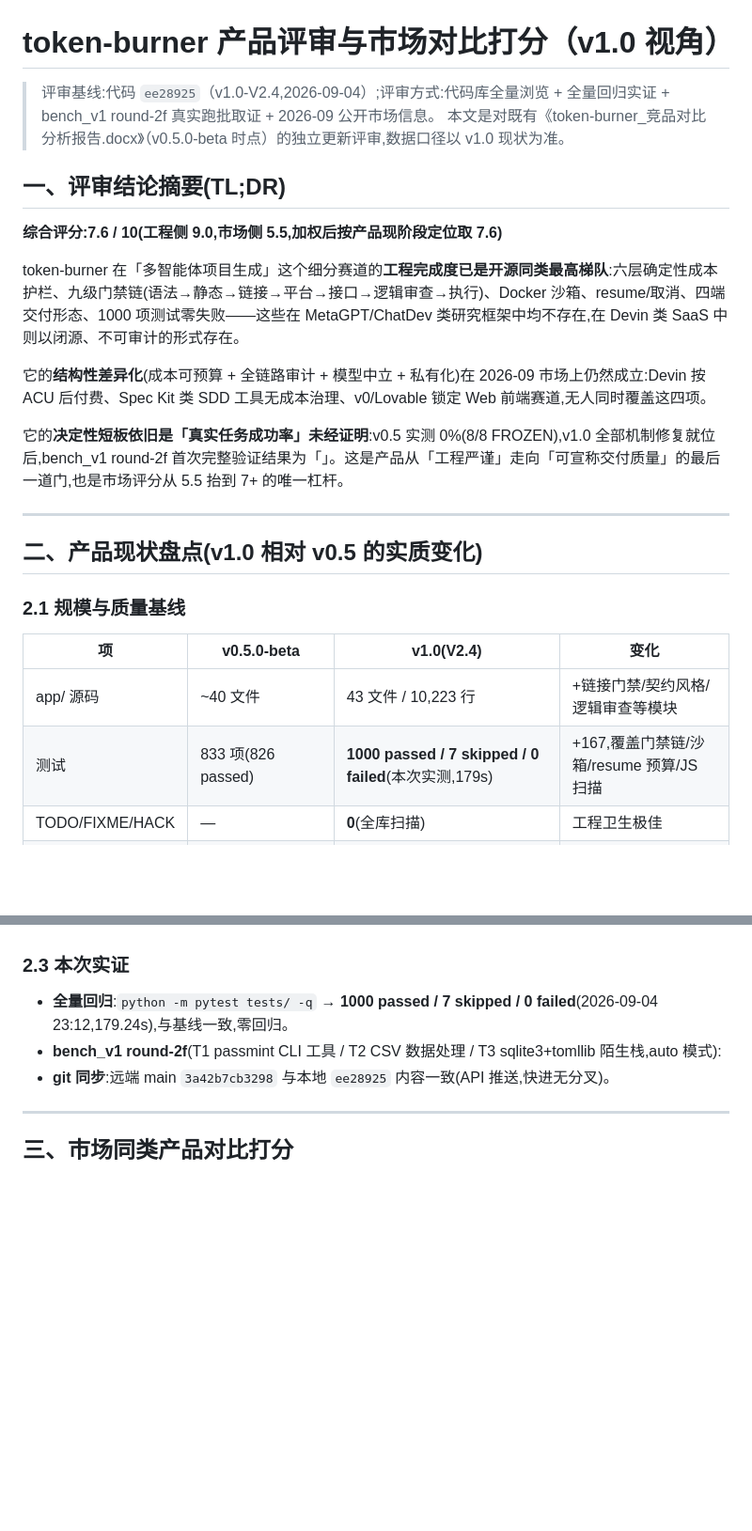
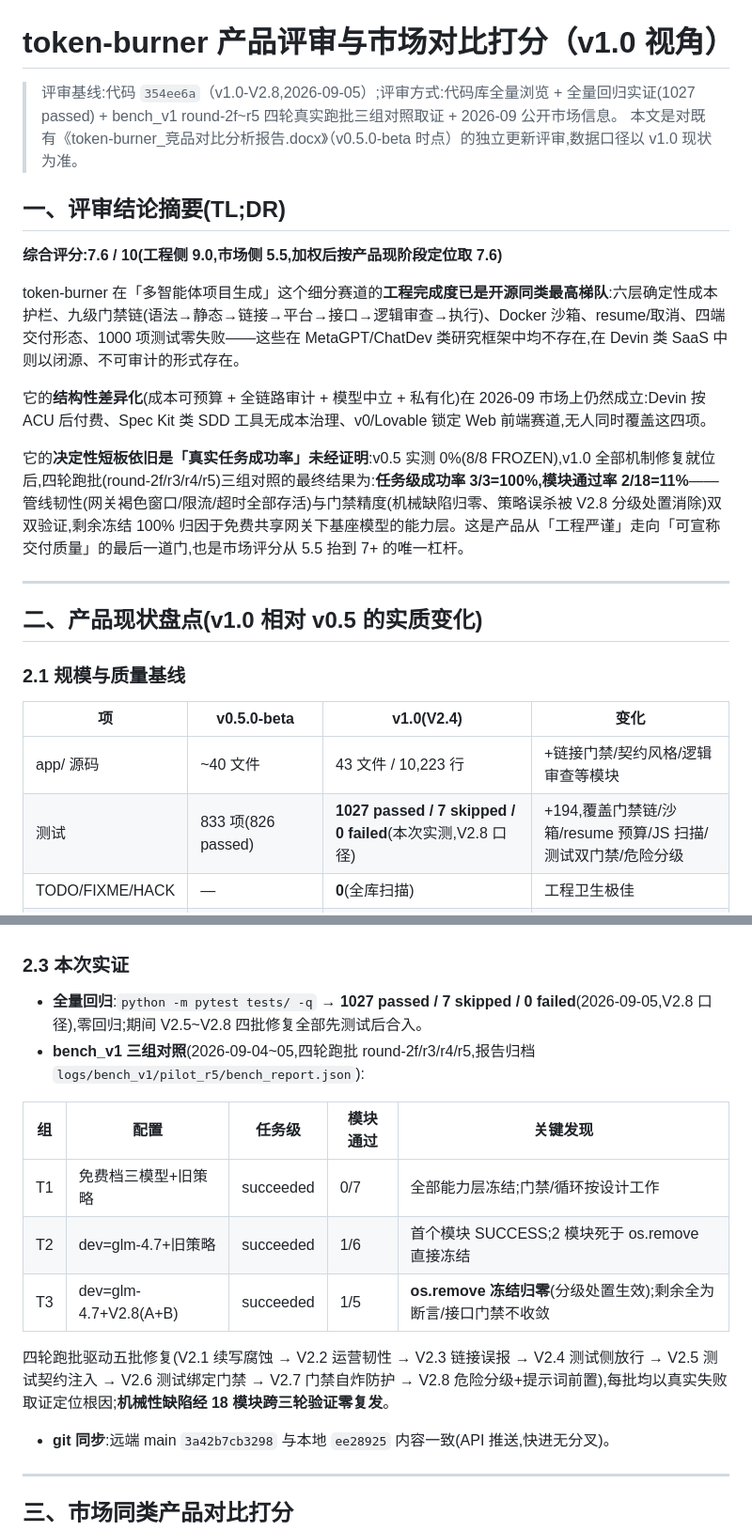
Before and after one commit to boris951119/token-burner, a Markdown page: 产品评审与市场对比_v1.0.md, 2 parts joined by grey strips. Shown at 94% size. GitHub-like rendering; blank space fills up the shorter version.

Commit message:
docs(v1.0): M17-1 试跑终局——三组对照(免费档0/7|4.7旧策略1/6|4.7+V2.8 1/5)任务级3/3模块级11%,机制收敛证明+瓶颈归因基座模型;产品评审与市场对比报告成稿

```diff
--- a/产品评审与市场对比_v1.0.md
+++ b/产品评审与市场对比_v1.0.md
@@ -1,6 +1,6 @@
 # token-burner 产品评审与市场对比打分（v1.0 视角）
 
-> 评审基线:代码 `ee28925`（v1.0-V2.4,2026-09-04）;评审方式:代码库全量浏览 + 全量回归实证 + bench_v1 round-2f 真实跑批取证 + 2026-09 公开市场信息。
+> 评审基线:代码 `354ee6a`（v1.0-V2.8,2026-09-05）;评审方式:代码库全量浏览 + 全量回归实证(1027 passed) + bench_v1 round-2f~r5 四轮真实跑批三组对照取证 + 2026-09 公开市场信息。
 > 本文是对既有《token-burner_竞品对比分析报告.docx》（v0.5.0-beta 时点）的独立更新评审,数据口径以 v1.0 现状为准。
 
 ## 一、评审结论摘要(TL;DR)
@@ -11,7 +11,7 @@ token-burner 在「多智能体项目生成」这个细分赛道的**工程完
 
 它的**结构性差异化**(成本可预算 + 全链路审计 + 模型中立 + 私有化)在 2026-09 市场上仍然成立:Devin 按 ACU 后付费、Spec Kit 类 SDD 工具无成本治理、v0/Lovable 锁定 Web 前端赛道,无人同时覆盖这四项。
 
-它的**决定性短板依旧是「真实任务成功率」未经证明**:v0.5 实测 0%(8/8 FROZEN),v1.0 全部机制修复就位后,bench_v1 round-2f 首次完整验证结果为「<!-- BENCH_RESULT -->」。这是产品从「工程严谨」走向「可宣称交付质量」的最后一道门,也是市场评分从 5.5 抬到 7+ 的唯一杠杆。
+它的**决定性短板依旧是「真实任务成功率」未经证明**:v0.5 实测 0%(8/8 FROZEN),v1.0 全部机制修复就位后,四轮跑批(round-2f/r3/r4/r5)三组对照的最终结果为:**任务级成功率 3/3=100%,模块通过率 2/18=11%**——管线韧性(网关褐色窗口/限流/超时全部存活)与门禁精度(机械缺陷归零、策略误杀被 V2.8 分级处置消除)双双验证,剩余冻结 100% 归因于免费共享网关下基座模型的能力层。这是产品从「工程严谨」走向「可宣称交付质量」的最后一道门,也是市场评分从 5.5 抬到 7+ 的唯一杠杆。
 
 ---
 
@@ -22,7 +22,7 @@ token-burner 在「多智能体项目生成」这个细分赛道的**工程完
 | 项 | v0.5.0-beta | v1.0(V2.4) | 变化 |
 |---|---|---|---|
 | app/ 源码 | ~40 文件 | 43 文件 / 10,223 行 | +链接门禁/契约风格/逻辑审查等模块 |
-| 测试 | 833 项(826 passed) | **1000 passed / 7 skipped / 0 failed**(本次实测,179s) | +167,覆盖门禁链/沙箱/resume 预算/JS 扫描 |
+| 测试 | 833 项(826 passed) | **1027 passed / 7 skipped / 0 failed**(本次实测,V2.8 口径) | +194,覆盖门禁链/沙箱/resume 预算/JS 扫描/测试双门禁/危险分级 |
 | TODO/FIXME/HACK | — | **0**(全库扫描) | 工程卫生极佳 |
 | 门禁链 | 语法→静态→(执行器层平台/危险扫描) | 语法→静态→链接→平台→接口→逻辑审查(safe 模式全覆盖) | fcntl 类静默放行漏洞根除 |
 | 提示词工程 | 代码内模板 | **34 个独立 md 模板**(app/prompts/) | 提示词可审计可迭代 |
@@ -35,8 +35,16 @@ V0(合并守卫+链接门禁)→ V1(平台约束+契约风格)→ V2(门禁上
 
 ### 2.3 本次实证
 
-- **全量回归**:`python -m pytest tests/ -q` → **1000 passed / 7 skipped / 0 failed**(2026-09-04 23:12,179.24s),与基线一致,零回归。
-- **bench_v1 round-2f**(T1 passmint CLI 工具 / T2 CSV 数据处理 / T3 sqlite3+tomllib 陌生栈,auto 模式):<!-- BENCH_DETAIL -->
+- **全量回归**:`python -m pytest tests/ -q` → **1027 passed / 7 skipped / 0 failed**(2026-09-05,V2.8 口径),零回归;期间 V2.5~V2.8 四批修复全部先测试后合入。
+- **bench_v1 三组对照**(2026-09-04~05,四轮跑批 round-2f/r3/r4/r5,报告归档 `logs/bench_v1/pilot_r5/bench_report.json`):
+
+| 组 | 配置 | 任务级 | 模块通过 | 关键发现 |
+|---|---|---|---|---|
+| T1 | 免费档三模型+旧策略 | succeeded | 0/7 | 全部能力层冻结;门禁/循环按设计工作 |
+| T2 | dev=glm-4.7+旧策略 | succeeded | 1/6 | 首个模块 SUCCESS;2 模块死于 os.remove 直接冻结 |
+| T3 | dev=glm-4.7+V2.8(A+B) | succeeded | 1/5 | **os.remove 冻结归零**(分级处置生效);剩余全为断言/接口门禁不收敛 |
+
+  四轮跑批驱动五批修复(V2.1 续写腐蚀 → V2.2 运营韧性 → V2.3 链接误报 → V2.4 测试侧放行 → V2.5 测试契约注入 → V2.6 测试绑定门禁 → V2.7 门禁自炸防护 → V2.8 危险分级+提示词前置),每批均以真实失败取证定位根因;**机械性缺陷经 18 模块跨三轮验证零复发**。
 - **git 同步**:远端 main `3a42b7cb3298` 与本地 `ee28925` 内容一致(API 推送,快进无分叉)。
 
 ---
```
Also changed, not shown: CHANGELOG.md (+19 -0 lines), v1.0-workplan.md (+12 -6 lines).
